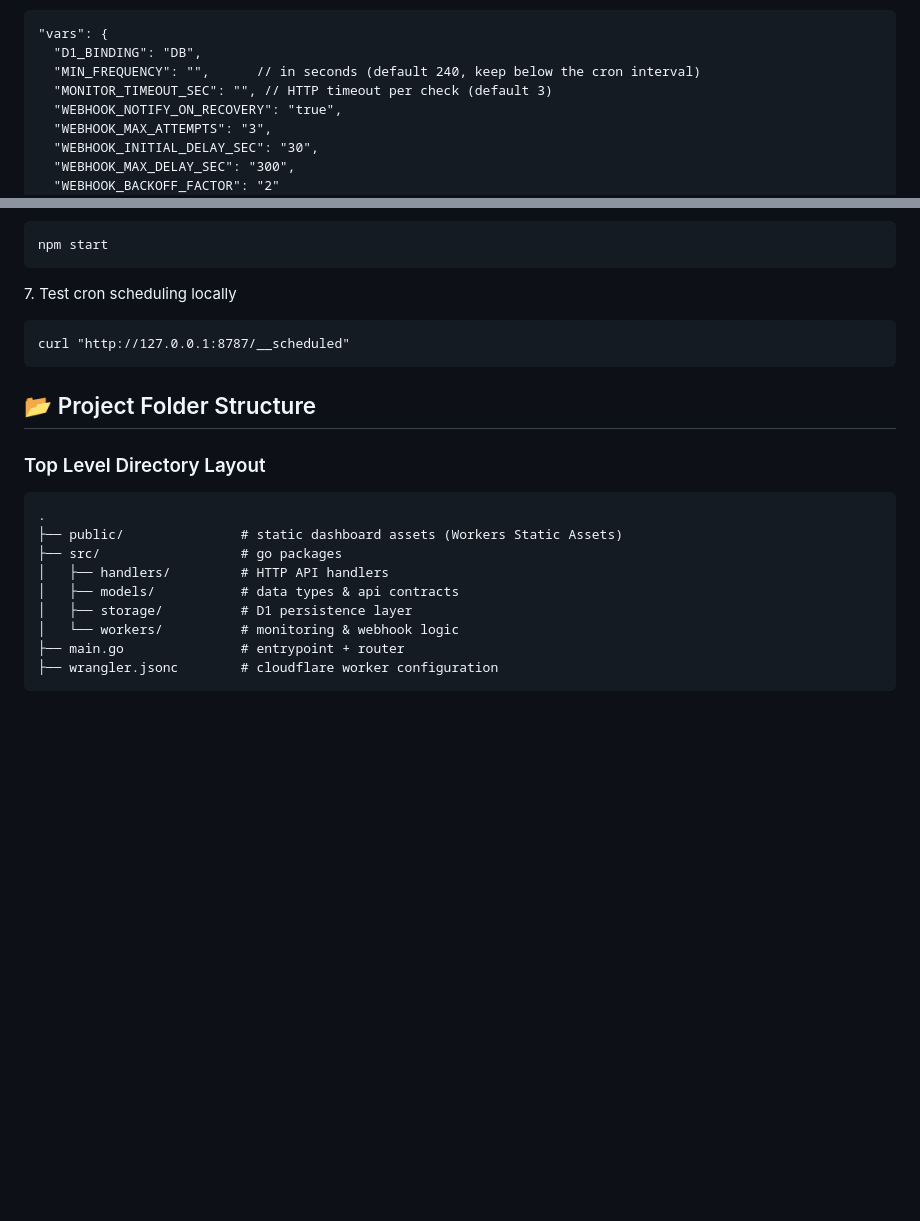
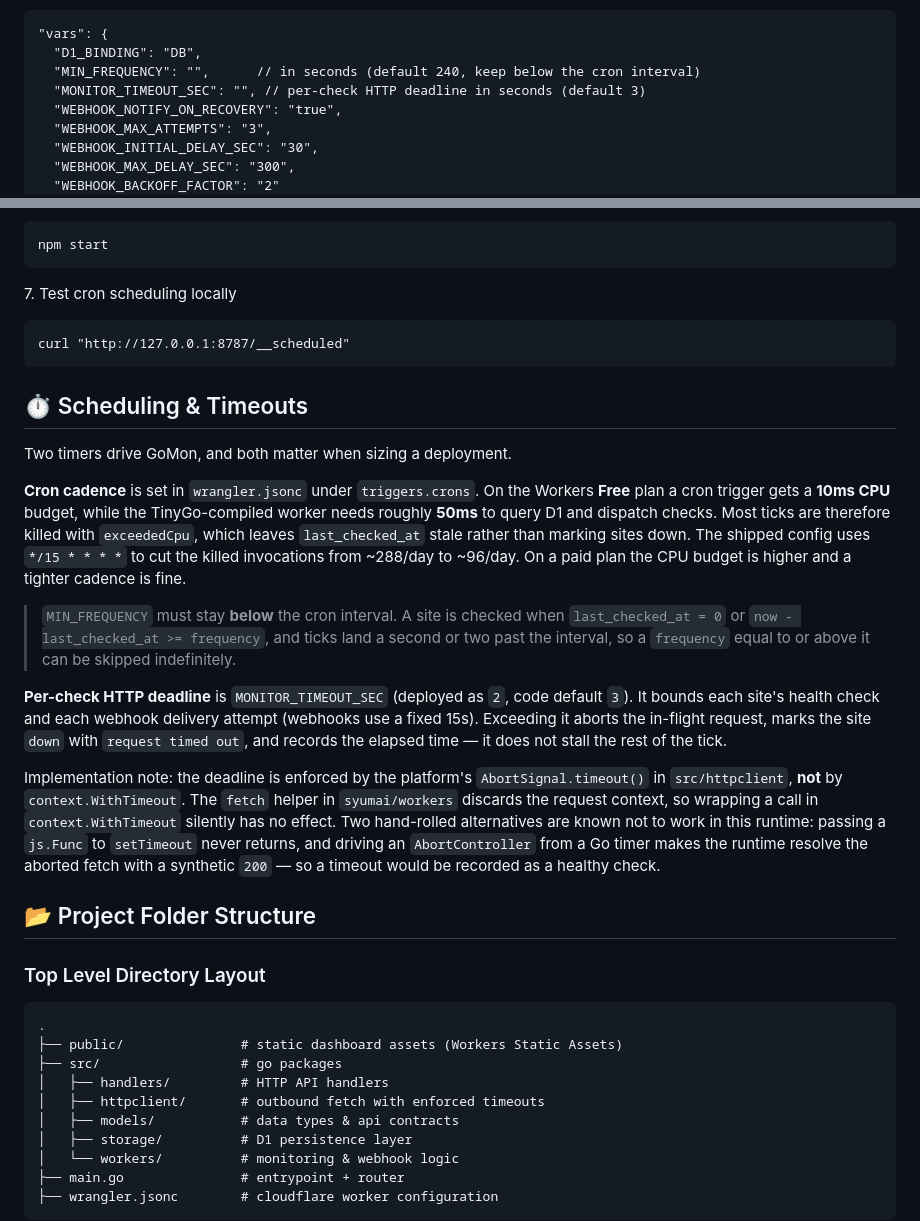
Before and after one commit to RowenTey/gomon, a Markdown page: README.md, 2 parts joined by grey strips. Drawn GitHub-style; blank space fills up the shorter version.

Commit message:
docs: Document cron cadence and HTTP timeout enforcement
The README omitted src/httpclient from the folder tree and said nothing about
the two timers that drive the worker. Add a Scheduling & Timeouts section
covering the Free-plan 10ms cron CPU budget behind the */15 cadence, the
MIN_FREQUENCY constraint, and what MONITOR_TIMEOUT_SEC does when exceeded.

Fix two stale AGENTS.md lines: the cron was still documented as */5 with a
300s interval after the cadence change, and MONITOR_TIMEOUT_SEC was described
as a plain default-3s knob without noting that the previous context-based
enforcement never actually fired.

````diff
--- a/README.md
+++ b/README.md
@@ -47,7 +47,7 @@ npx wrangler d1 create gomon
 "vars": {
   "D1_BINDING": "DB",
   "MIN_FREQUENCY": "",      // in seconds (default 240, keep below the cron interval)
-  "MONITOR_TIMEOUT_SEC": "", // HTTP timeout per check (default 3)
+  "MONITOR_TIMEOUT_SEC": "", // per-check HTTP deadline in seconds (default 3)
   "WEBHOOK_NOTIFY_ON_RECOVERY": "true",
   "WEBHOOK_MAX_ATTEMPTS": "3",
   "WEBHOOK_INITIAL_DELAY_SEC": "30",
@@ -74,6 +74,18 @@ npm start
 curl "http://127.0.0.1:8787/__scheduled"
 ```
 
+## ⏱ Scheduling & Timeouts
+
+Two timers drive GoMon, and both matter when sizing a deployment.
+
+**Cron cadence** is set in `wrangler.jsonc` under `triggers.crons`. On the Workers **Free** plan a cron trigger gets a **10ms CPU** budget, while the TinyGo-compiled worker needs roughly **50ms** to query D1 and dispatch checks. Most ticks are therefore killed with `exceededCpu`, which leaves `last_checked_at` stale rather than marking sites down. The shipped config uses `*/15 * * * *` to cut the killed invocations from ~288/day to ~96/day. On a paid plan the CPU budget is higher and a tighter cadence is fine.
+
+> `MIN_FREQUENCY` must stay **below** the cron interval. A site is checked when `last_checked_at = 0` or `now - last_checked_at >= frequency`, and ticks land a second or two past the interval, so a `frequency` equal to or above it can be skipped indefinitely.
+
+**Per-check HTTP deadline** is `MONITOR_TIMEOUT_SEC` (deployed as `2`, code default `3`). It bounds each site's health check and each webhook delivery attempt (webhooks use a fixed 15s). Exceeding it aborts the in-flight request, marks the site `down` with `request timed out`, and records the elapsed time — it does not stall the rest of the tick.
+
+Implementation note: the deadline is enforced by the platform's `AbortSignal.timeout()` in `src/httpclient`, **not** by `context.WithTimeout`. The `fetch` helper in `syumai/workers` discards the request context, so wrapping a call in `context.WithTimeout` silently has no effect. Two hand-rolled alternatives are known not to work in this runtime: passing a `js.Func` to `setTimeout` never returns, and driving an `AbortController` from a Go timer makes the runtime resolve the aborted fetch with a synthetic `200` — so a timeout would be recorded as a healthy check.
+
 ## 📂 Project Folder Structure
 
 ### Top Level Directory Layout
@@ -83,6 +95,7 @@ curl "http://127.0.0.1:8787/__scheduled"
 ├── public/               # static dashboard assets (Workers Static Assets)
 ├── src/                  # go packages
 │   ├── handlers/         # HTTP API handlers
+│   ├── httpclient/       # outbound fetch with enforced timeouts
 │   ├── models/           # data types & api contracts
 │   ├── storage/          # D1 persistence layer
 │   └── workers/          # monitoring & webhook logic
````
Also changed, not shown: AGENTS.md (+2 -2 lines).
